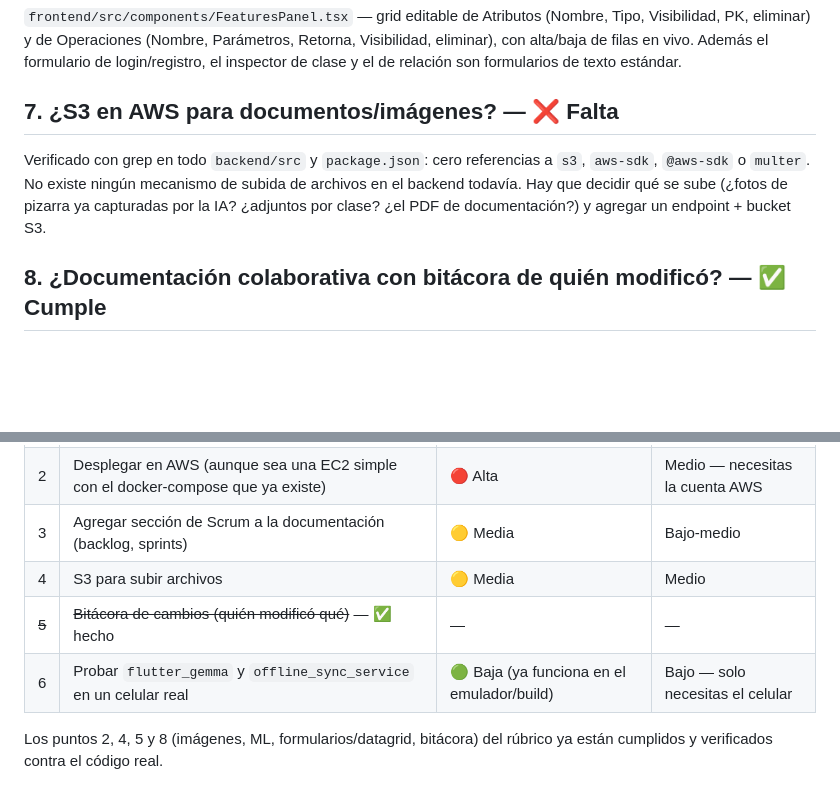
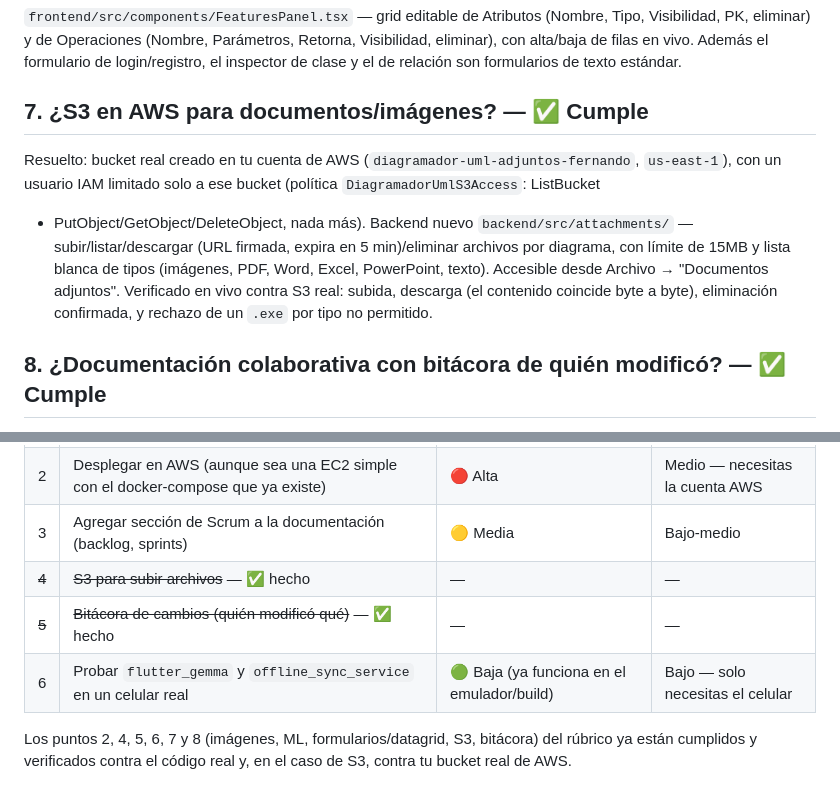
Before and after one commit to luisfernandoAngulo28/generador_diagrama_clases_uml, a Markdown page: docs/Checklist_Examen_Final.md, 2 parts joined by grey strips. Drawn GitHub-style; blank space fills up the shorter version.

Commit message:
Actualiza el checklist: S3 ya está resuelto
Co-Authored-By: Claude Sonnet 5 <noreply@anthropic.com>

```diff
--- a/docs/Checklist_Examen_Final.md
+++ b/docs/Checklist_Examen_Final.md
@@ -86,13 +86,18 @@ Parámetros, Retorna, Visibilidad, eliminar), con alta/baja de filas en
 vivo. Además el formulario de login/registro, el inspector de clase y el
 de relación son formularios de texto estándar.
 
-## 7. ¿S3 en AWS para documentos/imágenes? — ❌ Falta
+## 7. ¿S3 en AWS para documentos/imágenes? — ✅ Cumple
 
-Verificado con grep en todo `backend/src` y `package.json`: cero
-referencias a `s3`, `aws-sdk`, `@aws-sdk` o `multer`. No existe ningún
-mecanismo de subida de archivos en el backend todavía. Hay que decidir
-qué se sube (¿fotos de pizarra ya capturadas por la IA? ¿adjuntos por
-clase? ¿el PDF de documentación?) y agregar un endpoint + bucket S3.
+Resuelto: bucket real creado en tu cuenta de AWS
+(`diagramador-uml-adjuntos-fernando`, `us-east-1`), con un usuario IAM
+limitado solo a ese bucket (política `DiagramadorUmlS3Access`: ListBucket
++ PutObject/GetObject/DeleteObject, nada más). Backend nuevo
+`backend/src/attachments/` — subir/listar/descargar (URL firmada,
+expira en 5 min)/eliminar archivos por diagrama, con límite de 15MB y
+lista blanca de tipos (imágenes, PDF, Word, Excel, PowerPoint, texto).
+Accesible desde Archivo → "Documentos adjuntos". Verificado en vivo
+contra S3 real: subida, descarga (el contenido coincide byte a byte),
+eliminación confirmada, y rechazo de un `.exe` por tipo no permitido.
 
 ## 8. ¿Documentación colaborativa con bitácora de quién modificó? — ✅ Cumple
 
@@ -119,9 +124,10 @@ punto 5 (Scrum, diagramas de EA).
 | 1 | Reemplazar las 2 imágenes de diagramas (4.3 y 6.3) por capturas reales de EA | 🔴 Alta — el docente lo pidió explícitamente | Bajo (lo haces tú en EA) |
 | 2 | Desplegar en AWS (aunque sea una EC2 simple con el docker-compose que ya existe) | 🔴 Alta | Medio — necesitas la cuenta AWS |
 | 3 | Agregar sección de Scrum a la documentación (backlog, sprints) | 🟡 Media | Bajo-medio |
-| 4 | S3 para subir archivos | 🟡 Media | Medio |
+| ~~4~~ | ~~S3 para subir archivos~~ — ✅ hecho | — | — |
 | ~~5~~ | ~~Bitácora de cambios (quién modificó qué)~~ — ✅ hecho | — | — |
 | 6 | Probar `flutter_gemma` y `offline_sync_service` en un celular real | 🟢 Baja (ya funciona en el emulador/build) | Bajo — solo necesitas el celular |
 
-Los puntos 2, 4, 5 y 8 (imágenes, ML, formularios/datagrid, bitácora) del
-rúbrico ya están cumplidos y verificados contra el código real.
+Los puntos 2, 4, 5, 6, 7 y 8 (imágenes, ML, formularios/datagrid, S3,
+bitácora) del rúbrico ya están cumplidos y verificados contra el código
+real y, en el caso de S3, contra tu bucket real de AWS.
```
